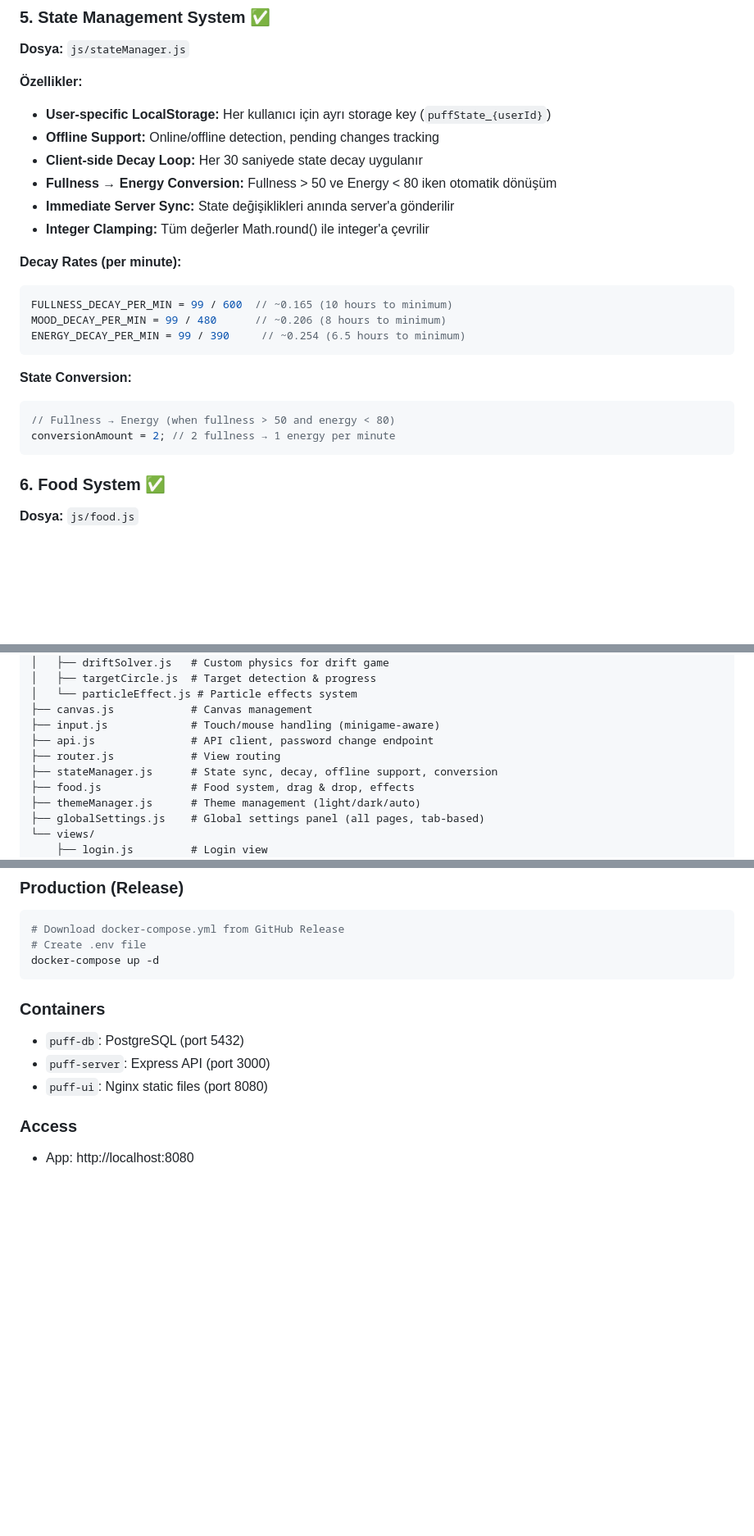
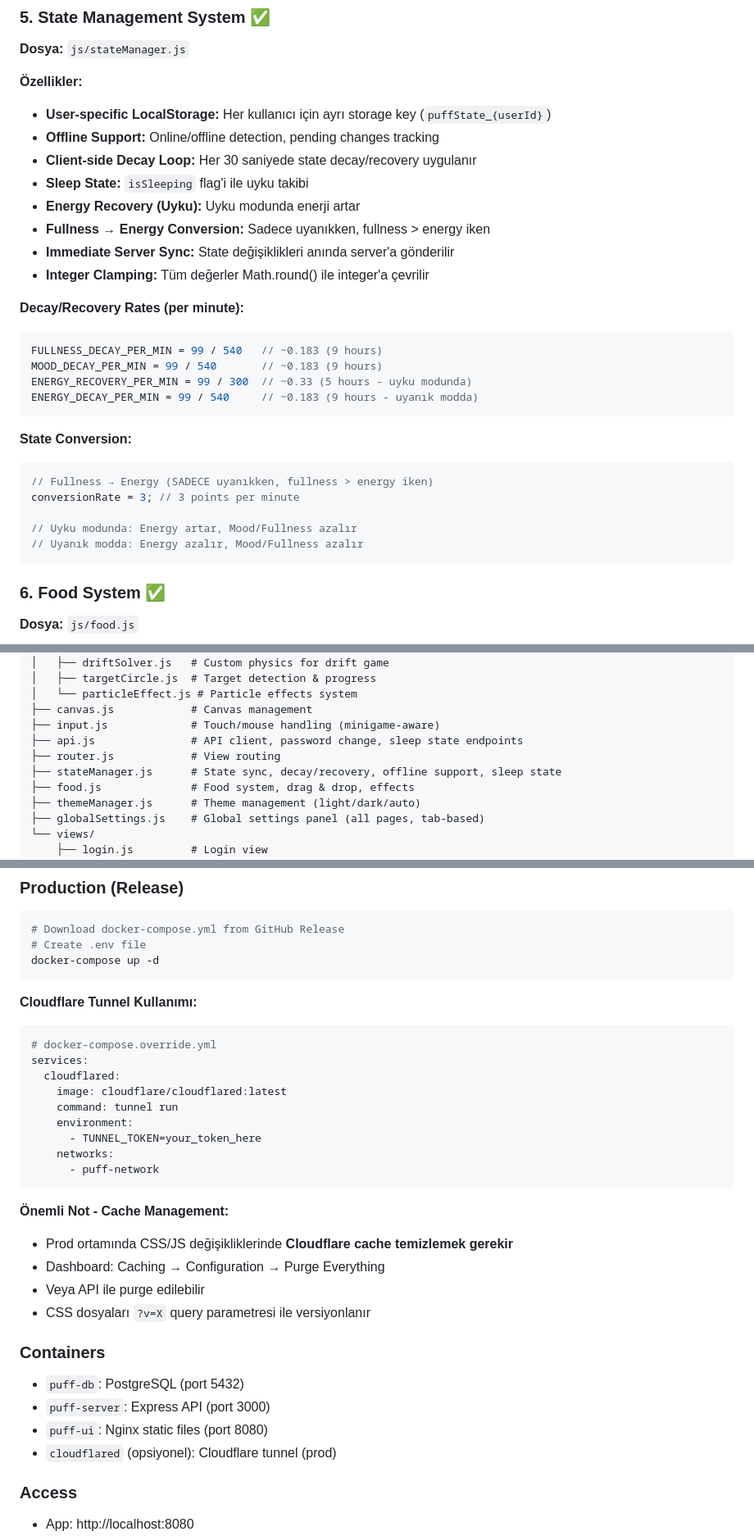
Before and after one commit to EnesBaytekin/puff, a Markdown page: PROJE-OZET.md, 3 parts joined by grey strips. Shown at 82% size. Drawn GitHub-style; blank space fills up the shorter version.

````diff
--- a/PROJE-OZET.md
+++ b/PROJE-OZET.md
@@ -100,22 +113,28 @@ energy INTEGER DEFAULT 50 CHECK (energy >= 1 AND energy <= 100)
 **Özellikler:**
 - **User-specific LocalStorage:** Her kullanıcı için ayrı storage key (`puffState_{userId}`)
 - **Offline Support:** Online/offline detection, pending changes tracking
-- **Client-side Decay Loop:** Her 30 saniyede state decay uygulanır
-- **Fullness → Energy Conversion:** Fullness > 50 ve Energy < 80 iken otomatik dönüşüm
+- **Client-side Decay Loop:** Her 30 saniyede state decay/recovery uygulanır
+- **Sleep State:** `isSleeping` flag'i ile uyku takibi
+- **Energy Recovery (Uyku):** Uyku modunda enerji artar
+- **Fullness → Energy Conversion:** Sadece uyanıkken, fullness > energy iken
 - **Immediate Server Sync:** State değişiklikleri anında server'a gönderilir
 - **Integer Clamping:** Tüm değerler Math.round() ile integer'a çevrilir
 
-**Decay Rates (per minute):**
+**Decay/Recovery Rates (per minute):**
 ```javascript
-FULLNESS_DECAY_PER_MIN = 99 / 600  // ~0.165 (10 hours to minimum)
-MOOD_DECAY_PER_MIN = 99 / 480      // ~0.206 (8 hours to minimum)
-ENERGY_DECAY_PER_MIN = 99 / 390     // ~0.254 (6.5 hours to minimum)
+FULLNESS_DECAY_PER_MIN = 99 / 540   // ~0.183 (9 hours)
+MOOD_DECAY_PER_MIN = 99 / 540       // ~0.183 (9 hours)
+ENERGY_RECOVERY_PER_MIN = 99 / 300  // ~0.33 (5 hours - uyku modunda)
+ENERGY_DECAY_PER_MIN = 99 / 540     // ~0.183 (9 hours - uyanık modda)
 ```
 
 **State Conversion:**
 ```javascript
-// Fullness → Energy (when fullness > 50 and energy < 80)
-conversionAmount = 2; // 2 fullness → 1 energy per minute
+// Fullness → Energy (SADECE uyanıkken, fullness > energy iken)
+conversionRate = 3; // 3 points per minute
+
+// Uyku modunda: Energy artar, Mood/Fullness azalır
+// Uyanık modda: Energy azalır, Mood/Fullness azalır
 ```
 
 ### 6. Food System ✅
@@ -356,9 +382,9 @@ js/
 │   └── particleEffect.js # Particle effects system
 ├── canvas.js            # Canvas management
 ├── input.js             # Touch/mouse handling (minigame-aware)
-├── api.js               # API client, password change endpoint
+├── api.js               # API client, password change, sleep state endpoints
 ├── router.js            # View routing
-├── stateManager.js      # State sync, decay, offline support, conversion
+├── stateManager.js      # State sync, decay/recovery, offline support, sleep state
 ├── food.js              # Food system, drag & drop, effects
 ├── themeManager.js      # Theme management (light/dark/auto)
 ├── globalSettings.js    # Global settings panel (all pages, tab-based)
@@ -485,10 +544,30 @@ docker compose -f docker-compose.dev.yml up -d --build
 docker-compose up -d
 ```
 
+**Cloudflare Tunnel Kullanımı:**
+```yaml
+# docker-compose.override.yml
+services:
+  cloudflared:
+    image: cloudflare/cloudflared:latest
+    command: tunnel run
+    environment:
+      - TUNNEL_TOKEN=your_token_here
+    networks:
+      - puff-network
+```
+
+**Önemli Not - Cache Management:**
+- Prod ortamında CSS/JS değişikliklerinde **Cloudflare cache temizlemek gerekir**
+- Dashboard: Caching → Configuration → Purge Everything
+- Veya API ile purge edilebilir
+- CSS dosyaları `?v=X` query parametresi ile versiyonlanır
+
 ### Containers
 - `puff-db`: PostgreSQL (port 5432)
 - `puff-server`: Express API (port 3000)
 - `puff-ui`: Nginx static files (port 8080)
+- `cloudflared` (opsiyonel): Cloudflare tunnel (prod)
 
 ### Access
 - App: http://localhost:8080
````
Also changed, not shown: other parts of PROJE-OZET.md (+83 -21 lines).
